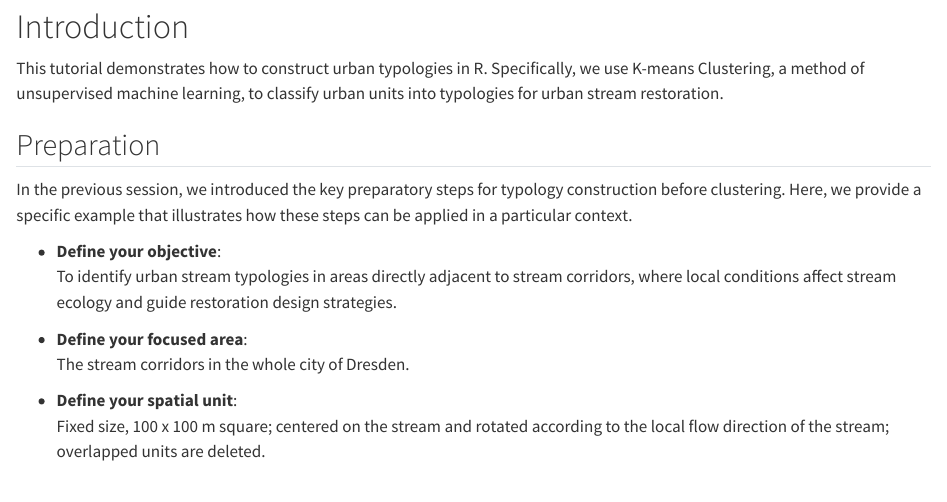
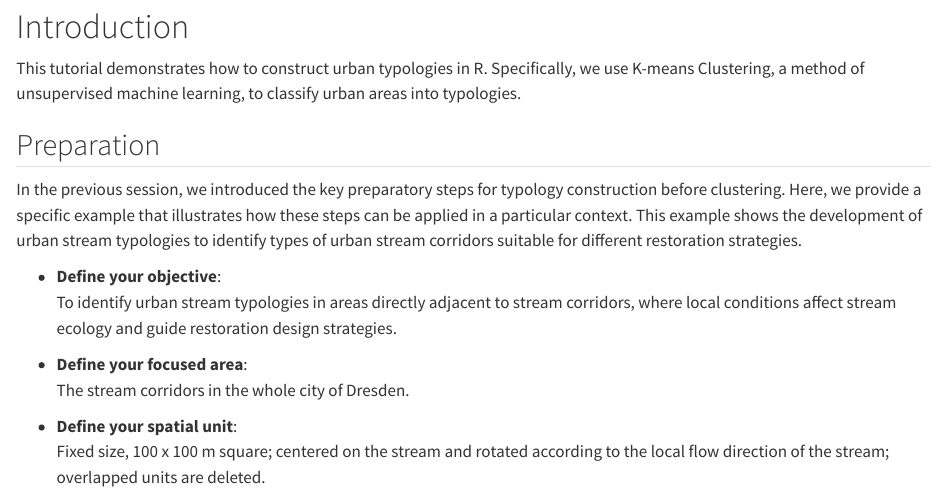
Before and after one commit to sdgis-edu-tud/clustering, a Quarto document (clustering.qmd): the page in a window 1100 px wide, from 80 px down. Rendered offline with R 4.5, knitr and Pandoc in place of Quarto, with nearby package versions; some code elsewhere in the file could not run offline; long lines of code are wrapped.

Commit message:
updates for 2026 class

```diff
--- a/clustering.qmd
+++ b/clustering.qmd
@@ -4,11 +4,11 @@ format: html
 ---
 # Introduction
 
-This tutorial demonstrates how to construct urban typologies in R. Specifically, we use K-means Clustering, a method of unsupervised machine learning, to classify urban units into typologies for urban stream restoration.
+This tutorial demonstrates how to construct urban typologies in R. Specifically, we use K-means Clustering, a method of unsupervised machine learning, to classify urban areas into typologies.
 
 ## Preparation
 
-In the previous session, we introduced the key preparatory steps for typology construction before clustering. Here, we provide a specific example that illustrates how these steps can be applied in a particular context.
+In the previous session, we introduced the key preparatory steps for typology construction before clustering. Here, we provide a specific example that illustrates how these steps can be applied in a particular context. This example shows the development of urban stream typologies to identify types of urban stream corridors suitable for different restoration strategies.
 
 -   **Define your objective**:\
     To identify urban stream typologies in areas directly adjacent to stream corridors, where local conditions affect stream ecology and guide restoration design strategies.
```
Also changed, not shown: clustering.qmd (2 more changed lines).
